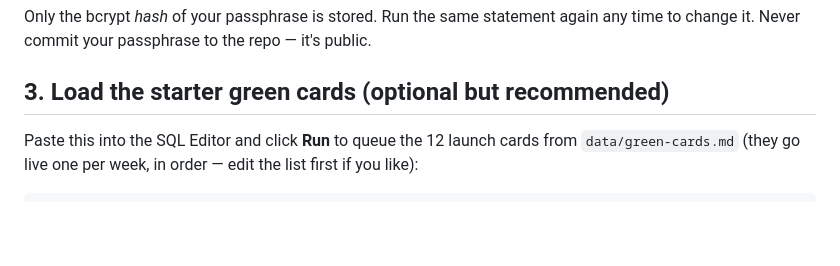
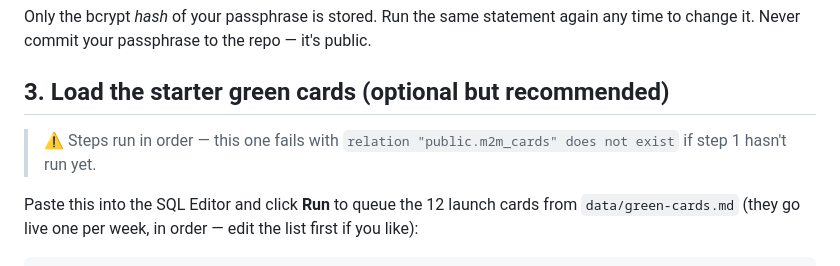
Before and after one commit to btownbrief/maples-to-maples, a Markdown page: supabase/SETUP.md, the part around the change. Rendered like a GitHub page; blank space fills up the shorter version.

Commit message:
SETUP: warn that the seed block requires step 1 first
Co-Authored-By: Claude Fable 5 <noreply@anthropic.com>

```diff
--- a/supabase/SETUP.md
+++ b/supabase/SETUP.md
@@ -29,6 +29,9 @@ statement again any time to change it. Never commit your passphrase to
 the repo — it's public.
 
 ## 3. Load the starter green cards (optional but recommended)
+
+> ⚠️ Steps run in order — this one fails with
+> `relation "public.m2m_cards" does not exist` if step 1 hasn't run yet.
 
 Paste this into the SQL Editor and click **Run** to queue the 12 launch
 cards from `data/green-cards.md` (they go live one per week, in order —
```
